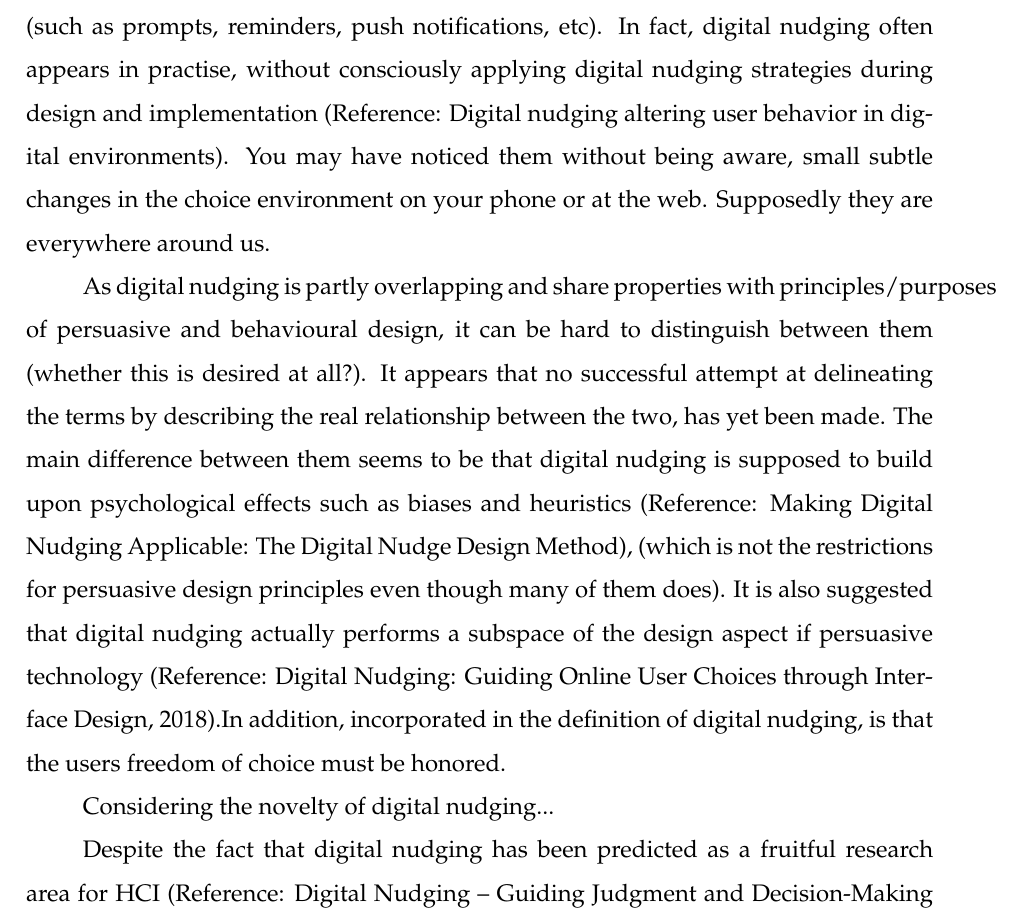
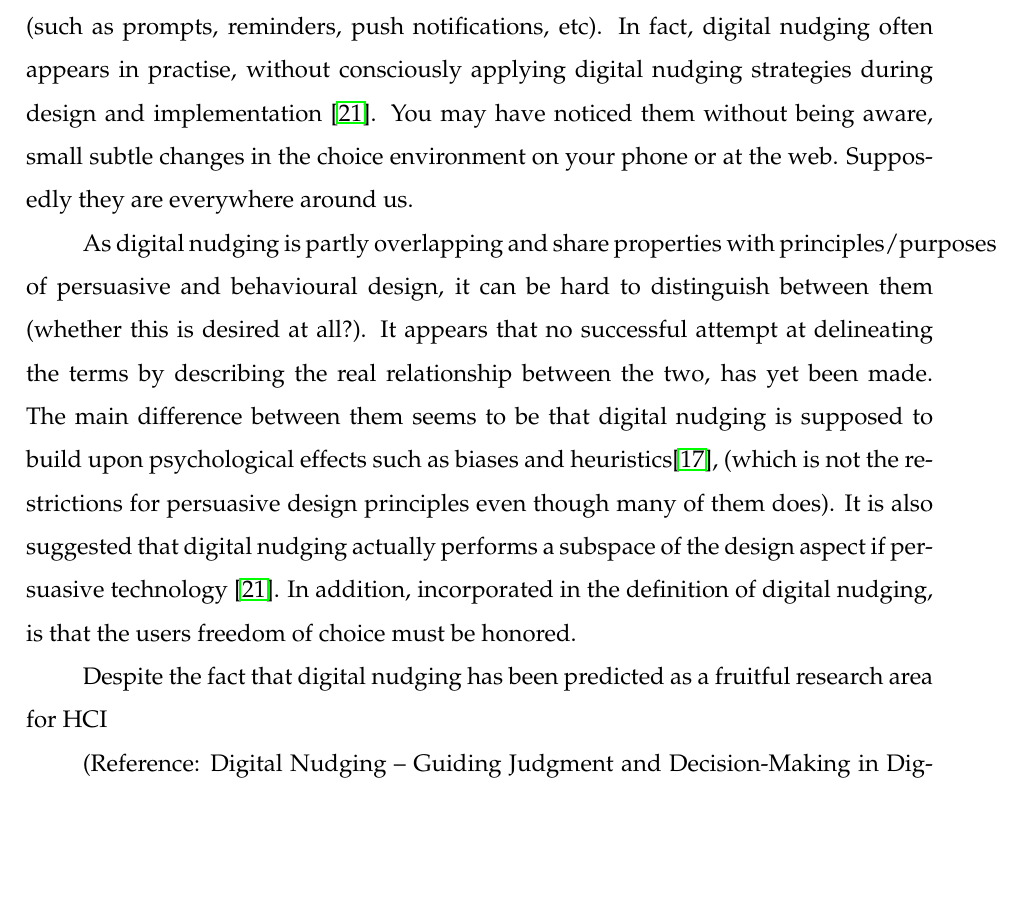
Before and after one commit to storsyn/master_thesis_FINAL, a LaTeX thesis (main.tex, which reads chapters/related_work.tex): part of page 23 of 87, cut so that both start at the same text, the shorter picture padded with empty space. Compiled offline with pdfLaTeX.

Commit message:
Updates from Overleaf

```diff
--- a/chapters/related_work.tex
+++ b/chapters/related_work.tex
@@ -98,16 +98,25 @@ now specified to the use of user interface design. Further, in 2017, digital nud
 %(Reference: Digital nudging altering user behavior in digital environments).
 It is therefore a quite novel, yet prosperous, research area, touching upon several fields of expertise.
 
-Several well-known concepts and cases can be considered as digital nudging (such as prompts, reminders, push notifications, etc). In fact, digital nudging often appears in practise, without consciously applying digital nudging strategies during design and implementation (Reference: Digital nudging altering user behavior in digital environments). You may have noticed them without being aware, small subtle changes in the choice environment on your phone or at the web. Supposedly they are everywhere around us.
+Several well-known concepts and cases can be considered as digital nudging (such as prompts, reminders, push notifications, etc). In fact, digital nudging often appears in practise, without consciously applying digital nudging strategies during design and implementation \cite{schneider_digital_2018}.
+%(Reference: Digital nudging altering user behavior in digital environments, 2018).
+You may have noticed them without being aware, small subtle changes in the choice environment on your phone or at the web. Supposedly they are everywhere around us.
 
-As digital nudging is partly overlapping and share properties with principles/purposes of persuasive and behavioural design, it can be hard to distinguish between them (whether this is desired at all?). It appears that no successful attempt at delineating the terms by describing the real relationship between the two, has yet been made. The main difference between them seems to be that digital nudging is supposed to build upon psychological effects such as biases and heuristics (Reference: Making Digital Nudging Applicable: The Digital Nudge Design Method), (which is not the restrictions for persuasive design principles even though many of them does). It is also suggested that digital nudging actually performs a subspace of the design aspect if persuasive technology (Reference: Digital Nudging: Guiding Online User Choices through Interface Design, 2018).In addition, incorporated in the definition of digital nudging, is that the users freedom of choice must be honored.
+As digital nudging is partly overlapping and share properties with principles/purposes of persuasive and behavioural design, it can be hard to distinguish between them (whether this is desired at all?). It appears that no successful attempt at delineating the terms by describing the real relationship between the two, has yet been made. The main difference between them seems to be that digital nudging is supposed to build upon psychological effects such as biases and heuristics\cite{mirsch_making_2018},
+%(Reference: Making Digital Nudging Applicable: The Digital Nudge Design Method),
+(which is not the restrictions for persuasive design principles even though many of them does). It is also suggested that digital nudging actually performs a subspace of the design aspect if persuasive technology
+\cite{schneider_digital_2018}.
+%(Reference: Digital Nudging: Guiding Online User Choices through Interface Design, 2018).
+In addition, incorporated in the definition of digital nudging, is that the users freedom of choice must be honored.
 
 %One example of conventional nudging for physical activity promotion is; steps were painted at the staircase so that people would choose the stairs instead of the elevator (reference).
 %findings and insights from similar research fields such as behavioral economics and social psychology, and on similar concepts, such as persuasive technology, should be addressed.
 
-Considering the novelty of digital nudging...
+%Considering the novelty of digital nudging...
 
-Despite the fact that digital nudging has been predicted as a fruitful research area for HCI (Reference: Digital Nudging – Guiding Judgment and Decision-Making in Digital Choice Environments), the current literature (referring to digital nudging in its true state) is mainly limited to the IS field. The work by Caraban et al. appeared as a necessary step forward by highlighting different approaches for nudging through technology, i.e. contributing as a framework. However, it also states the need for more research in the direction of establishing a complete and common understanding of the design space. To the best of our knowledge there is a lack of studies that actually carry's out the design, implementation and evaluation  of digital nudging interventions (by its true forms), with the aim of understanding users' perception and experience of digital nudging.
+Despite the fact that digital nudging has been predicted as a fruitful research area for HCI
+
+(Reference: Digital Nudging – Guiding Judgment and Decision-Making in Digital Choice Environments), the current literature (referring to digital nudging in its true state) is mainly limited to the IS field. The work by Caraban et al. appeared as a necessary step forward by highlighting different approaches for nudging through technology, i.e. contributing as a framework. However, it also states the need for more research in the direction of establishing a complete and common understanding of the design space. To the best of our knowledge there is a lack of studies that actually carry's out the design, implementation and evaluation  of digital nudging interventions (by its true forms), with the aim of understanding users' perception and experience of digital nudging.
 
 %To the best of our knowledge, the research on digital nudging for physical activity promotion is also a thin literature for now.
 
```
